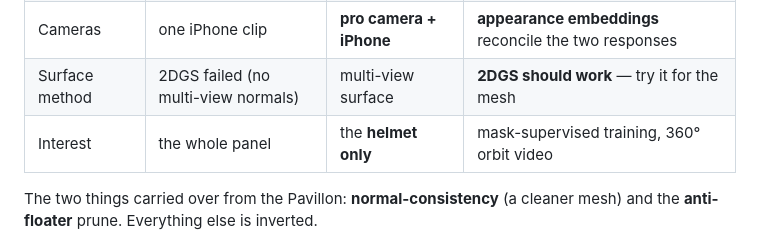
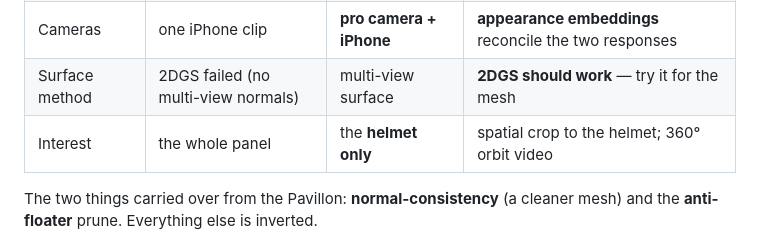
Before and after one commit to Adrikinart/Pavillong3DGS, a Markdown page: docs/reproduce_casque.md, the part around the change. GitHub-like rendering.

Commit message:
Casque doc: correct the interest row (spatial crop, not mask supervision)
Co-Authored-By: Claude Opus 4.8 <noreply@anthropic.com>

```diff
--- a/docs/reproduce_casque.md
+++ b/docs/reproduce_casque.md
@@ -13,7 +13,7 @@ therefore call for opposite settings.
 | Subject vs scene | relief carved *into* a wall | **free-standing** helmet | isolate the helmet **in 3D** (crop), not by mask — see below |
 | Cameras | one iPhone clip | **pro camera + iPhone** | **appearance embeddings** reconcile the two responses |
 | Surface method | 2DGS failed (no multi-view normals) | multi-view surface | **2DGS should work** — try it for the mesh |
-| Interest | the whole panel | the **helmet only** | mask-supervised training, 360° orbit video |
+| Interest | the whole panel | the **helmet only** | spatial crop to the helmet; 360° orbit video |
 
 The two things carried over from the Pavillon: **normal-consistency** (a cleaner mesh)
 and the **anti-floater** prune. Everything else is inverted.
```
